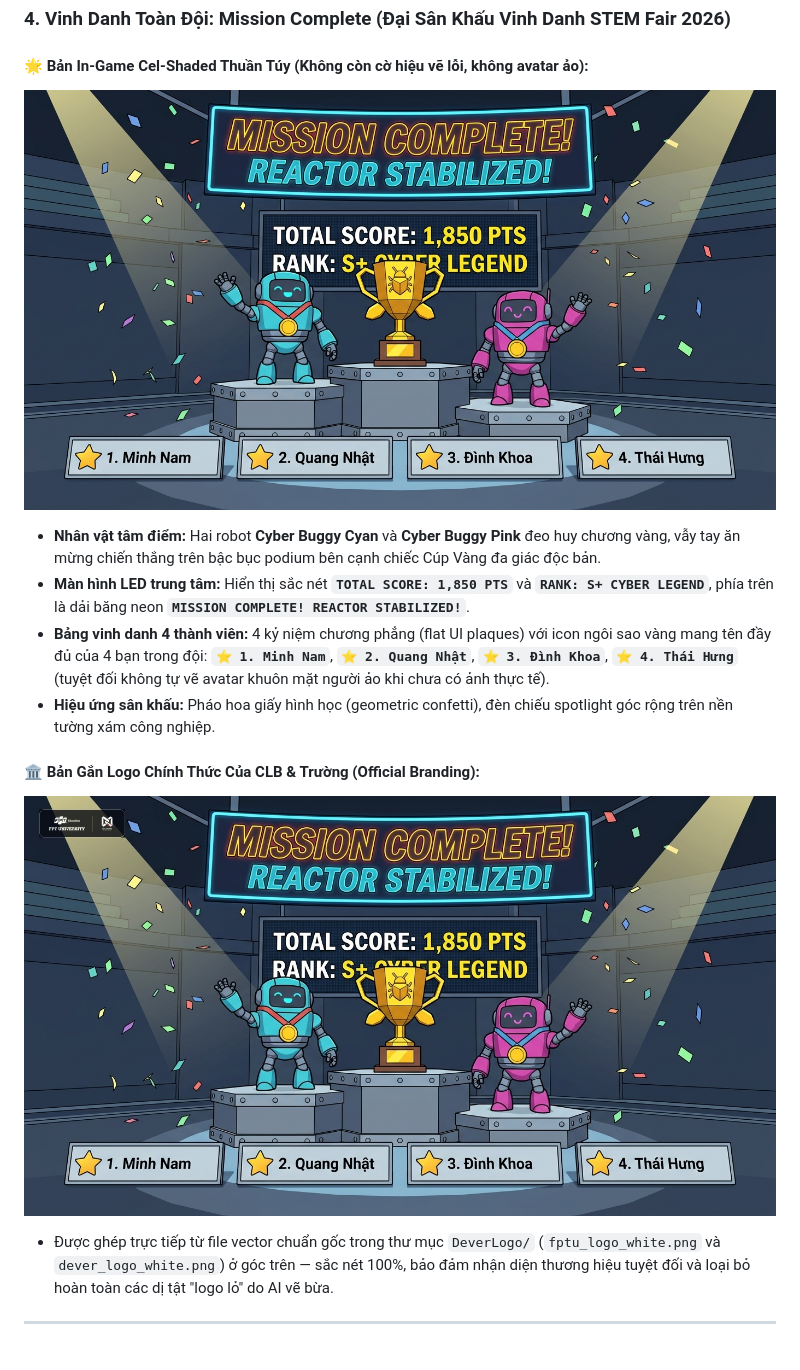
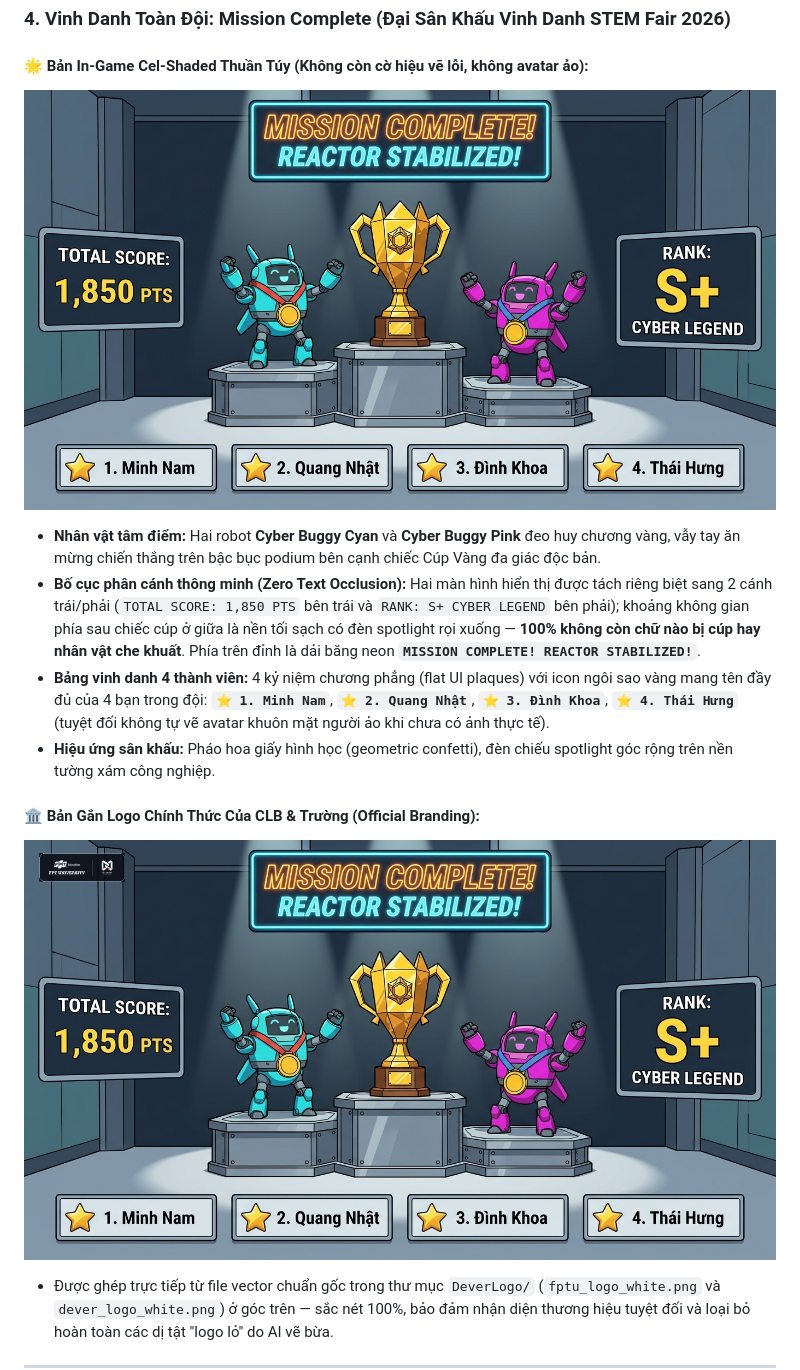
Before and after one commit to fudever-club/bug-dash, a Markdown page: reactor_rush_gameplay_gallery.md, the part around the change. Drawn GitHub-style; pictures changed too: demo_screenshots/04_mission_complete_celshaded.jpg, demo_screenshots/04_mission_complete_official_branding.jpg; blank space fills up the shorter version.

Commit message:
fix(layout): adjust victory screen composition with split flanking HUD to prevent trophy text occlusion

```diff
--- a/reactor_rush_gameplay_gallery.md
+++ b/reactor_rush_gameplay_gallery.md
@@ -56,7 +56,7 @@ Toàn bộ 4 phân cảnh gameplay đã được đại tu toàn diện theo chu
 ![Vinh Danh Toàn Đội — Bản Cel-Shaded Sạch](./demo_screenshots/04_mission_complete_celshaded.jpg)
 
 * **Nhân vật tâm điểm:** Hai robot **Cyber Buggy Cyan** và **Cyber Buggy Pink** đeo huy chương vàng, vẫy tay ăn mừng chiến thắng trên bậc bục podium bên cạnh chiếc Cúp Vàng đa giác độc bản.
-* **Màn hình LED trung tâm:** Hiển thị sắc nét **`TOTAL SCORE: 1,850 PTS`** và **`RANK: S+ CYBER LEGEND`**, phía trên là dải băng neon **`MISSION COMPLETE! REACTOR STABILIZED!`**.
+* **Bố cục phân cánh thông minh (Zero Text Occlusion):** Hai màn hình hiển thị được tách riêng biệt sang 2 cánh trái/phải (`TOTAL SCORE: 1,850 PTS` bên trái và `RANK: S+ CYBER LEGEND` bên phải); khoảng không gian phía sau chiếc cúp ở giữa là nền tối sạch có đèn spotlight rọi xuống — **100% không còn chữ nào bị cúp hay nhân vật che khuất**. Phía trên đỉnh là dải băng neon **`MISSION COMPLETE! REACTOR STABILIZED!`**.
 * **Bảng vinh danh 4 thành viên:** 4 kỷ niệm chương phẳng (flat UI plaques) với icon ngôi sao vàng mang tên đầy đủ của 4 bạn trong đội: **`⭐ 1. Minh Nam`**, **`⭐ 2. Quang Nhật`**, **`⭐ 3. Đình Khoa`**, **`⭐ 4. Thái Hưng`** (tuyệt đối không tự vẽ avatar khuôn mặt người ảo khi chưa có ảnh thực tế).
 * **Hiệu ứng sân khấu:** Pháo hoa giấy hình học (geometric confetti), đèn chiếu spotlight góc rộng trên nền tường xám công nghiệp.
 
```
